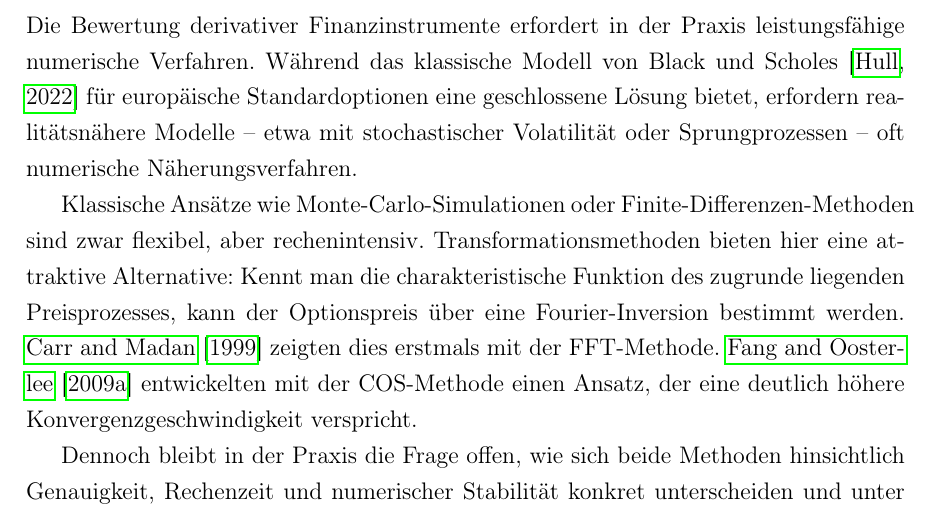
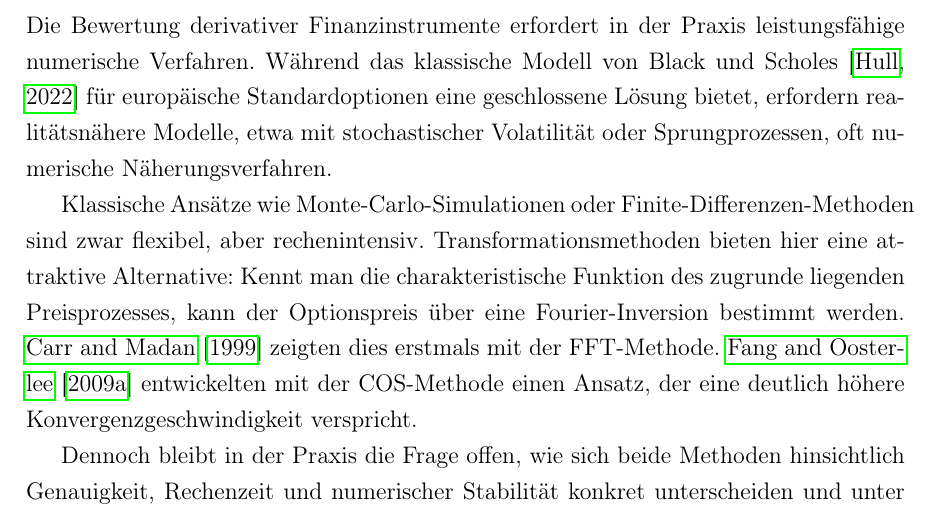
Before and after one commit to deko-ai/Bachelorarbeit_COS_Methode, a LaTeX document (disposition.tex): part of page 5 of 8, cut so that both start at the same text. Compiled offline with pdfLaTeX.

Commit message:
Textanpassung

```diff
--- a/disposition.tex
+++ b/disposition.tex
@@ -83,7 +83,7 @@ Die vorliegende Bachelorarbeit beschreibt und vergleicht zwei solche Transformat
 
 % --- 1. AUSGANGSLAGE UND PROBLEMSTELLUNG ---
 \section{Ausgangslage und Problemstellung}
-Die Bewertung derivativer Finanzinstrumente erfordert in der Praxis leistungsfähige numerische Verfahren. Während das klassische Modell von Black und Scholes \citep{hullOptionsFuturesOther2022} für europäische Standardoptionen eine geschlossene Lösung bietet, erfordern realitätsnähere Modelle -- etwa mit stochastischer Volatilität oder Sprungprozessen -- oft numerische Näherungsverfahren.
+Die Bewertung derivativer Finanzinstrumente erfordert in der Praxis leistungsfähige numerische Verfahren. Während das klassische Modell von Black und Scholes \citep{hullOptionsFuturesOther2022} für europäische Standardoptionen eine geschlossene Lösung bietet, erfordern realitätsnähere Modelle, etwa mit stochastischer Volatilität oder Sprungprozessen, oft numerische Näherungsverfahren.
 
 Klassische Ansätze wie Monte-Carlo-Simulationen oder Finite-Differenzen-Methoden sind zwar flexibel, aber rechenintensiv. Transformationsmethoden bieten hier eine attraktive Alternative: Kennt man die charakteristische Funktion des zugrunde liegenden Preisprozesses, kann der Optionspreis über eine Fourier-Inversion bestimmt werden. \citet{carrOptionValuationUsing1999} zeigten dies erstmals mit der FFT-Methode. \citet{fangNovelPricingMethod2009} entwickelten mit der COS-Methode einen Ansatz, der eine deutlich höhere Konvergenzgeschwindigkeit verspricht.
 
```
Also changed, not shown: disposition.pdf, 2 other files.
